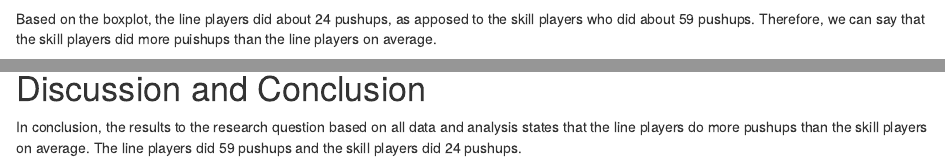
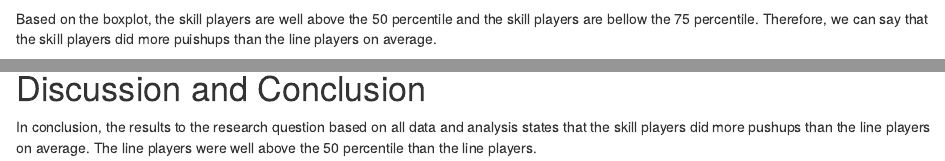
Before and after one commit to manzos/DAR-who-does-more-pushups, an R Markdown document (DAR-Patterns in data.Rmd): the page in a window 1100 px wide, from 920 px down, and a second part further down, joined at a grey line. Rendered offline with R 4.5, knitr and Pandoc, with nearby package versions; some code elsewhere in the file could not run offline.

Commit message:
graphical results

````diff
--- a/DAR-Patterns in data.Rmd
+++ b/DAR-Patterns in data.Rmd
@@ -50,7 +50,7 @@ myex <- gplot(push-ups,acs(x=position, y= pushups) myex + geom_boxplot myex + ge
 bwplot (pushups~position, data=pushups)
 ```
 
-Based on the boxplot, the line players did about 24 pushups, as apposed to the skill players who did about 59 pushups. Therefore, we can say that the skill players did more puishups than the line players on average.
+Based on the boxplot, the skill players are well above the 50 percentile and the skill players are bellow the 75 percentile. Therefore, we can say that the skill players did more puishups than the line players on average.
 
 
 
@@ -72,4 +72,4 @@ t.test (pushups~position, data=pushups)
 
 # Discussion and Conclusion
 <!--State your overall conclusion.  This is also a good place to mention other Research Questions that came to mind as you were carrying out this study.!-->
-In conclusion, the results to the research question based on all data and analysis states that the line players do more pushups than the skill players on average. The line players did 59 pushups and the skill players did 24 pushups.
+In conclusion, the results to the research question based on all data and analysis states that the skill players did more pushups than the line players on average. The line players were well above the 50 percentile than the line players.
````
